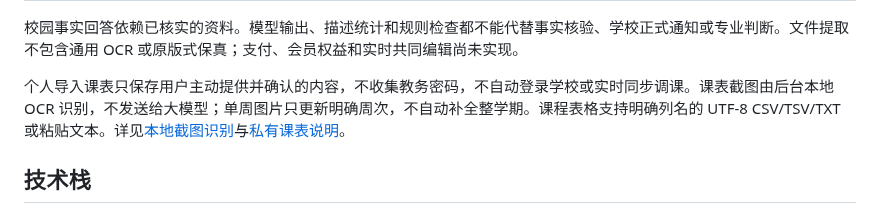
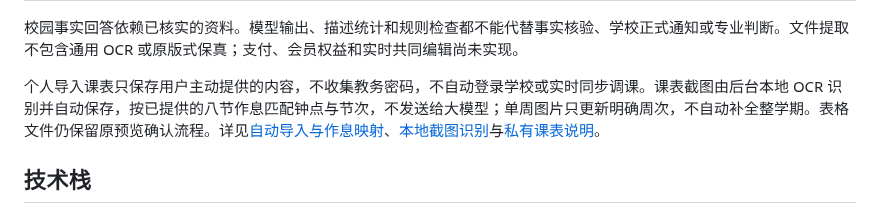
Before and after one commit to Jasp1rC0le/zhangweiqi, a Markdown page: README.md, the part around the change. Rendered like a GitHub page.

Commit message:
feat: auto-import timetable images using configured bells and record launch readiness

```diff
--- a/README.md
+++ b/README.md
@@ -48,7 +48,7 @@ Campthink 是面向校园学习与日常事务的全栈应用：把带来源的
 
 校园事实回答依赖已核实的资料。模型输出、描述统计和规则检查都不能代替事实核验、学校正式通知或专业判断。文件提取不包含通用 OCR 或原版式保真；支付、会员权益和实时共同编辑尚未实现。
 
-个人导入课表只保存用户主动提供并确认的内容，不收集教务密码，不自动登录学校或实时同步调课。课表截图由后台本地 OCR 识别，不发送给大模型；单周图片只更新明确周次，不自动补全整学期。课程表格支持明确列名的 UTF-8 CSV/TSV/TXT 或粘贴文本。详见[本地截图识别](docs/local-timetable-ocr.md)与[私有课表说明](docs/private-timetable.md)。
+个人导入课表只保存用户主动提供的内容，不收集教务密码，不自动登录学校或实时同步调课。课表截图由后台本地 OCR 识别并自动保存，按已提供的八节作息匹配钟点与节次，不发送给大模型；单周图片只更新明确周次，不自动补全整学期。表格文件仍保留原预览确认流程。详见[自动导入与作息映射](docs/timetable-auto-import-2026-10-27.md)、[本地截图识别](docs/local-timetable-ocr.md)与[私有课表说明](docs/private-timetable.md)。
 
 ## 技术栈
 
```
Also changed, not shown: docs/local-timetable-ocr.md (+3 -3 lines), docs/public-launch-2026-10-27.md (added, +32 -0 lines), docs/timetable-auto-import-2026-10-27.md (added, +36 -0 lines), docs/images/timetable-auto-20261027/auto-desktop.png (added), 12 other files.
